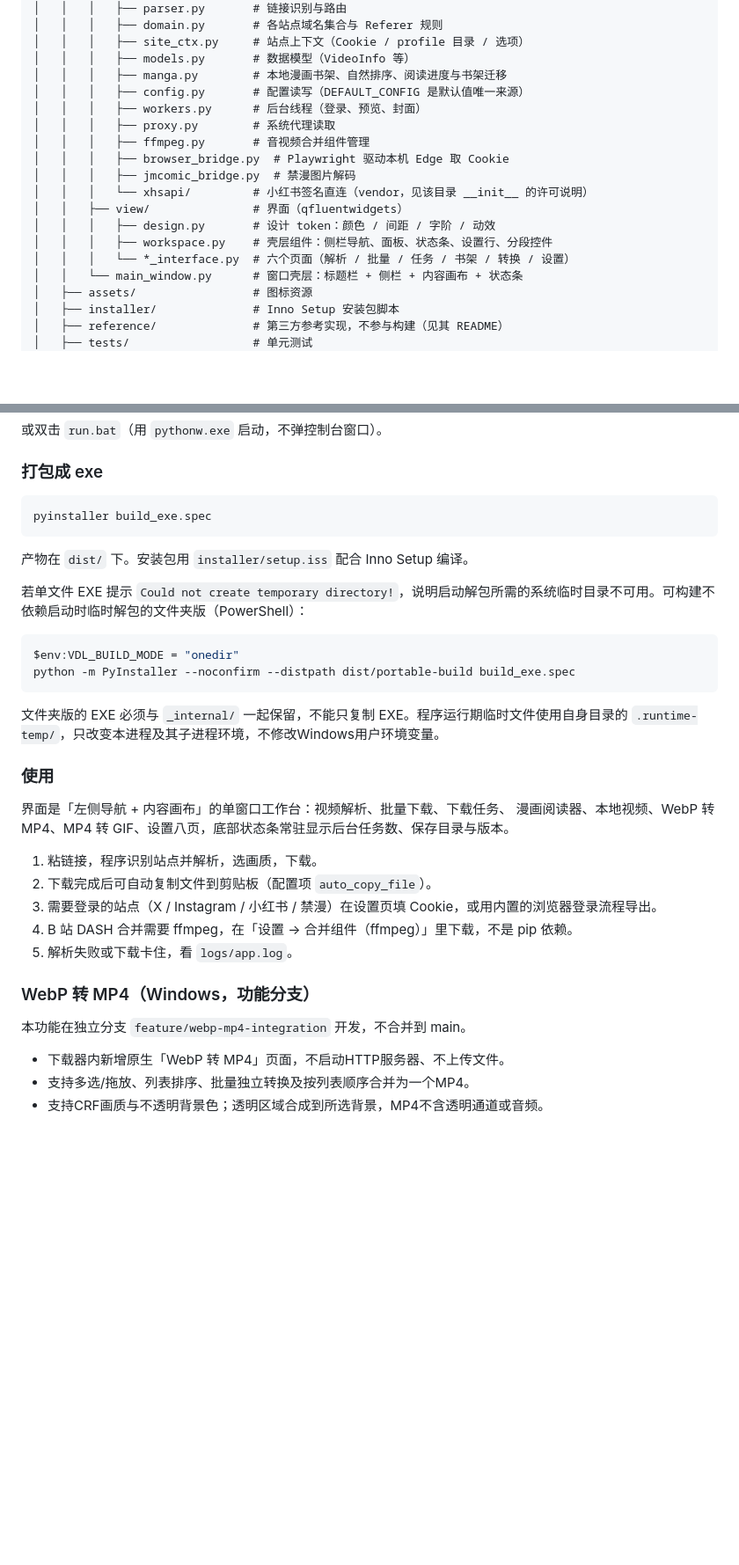
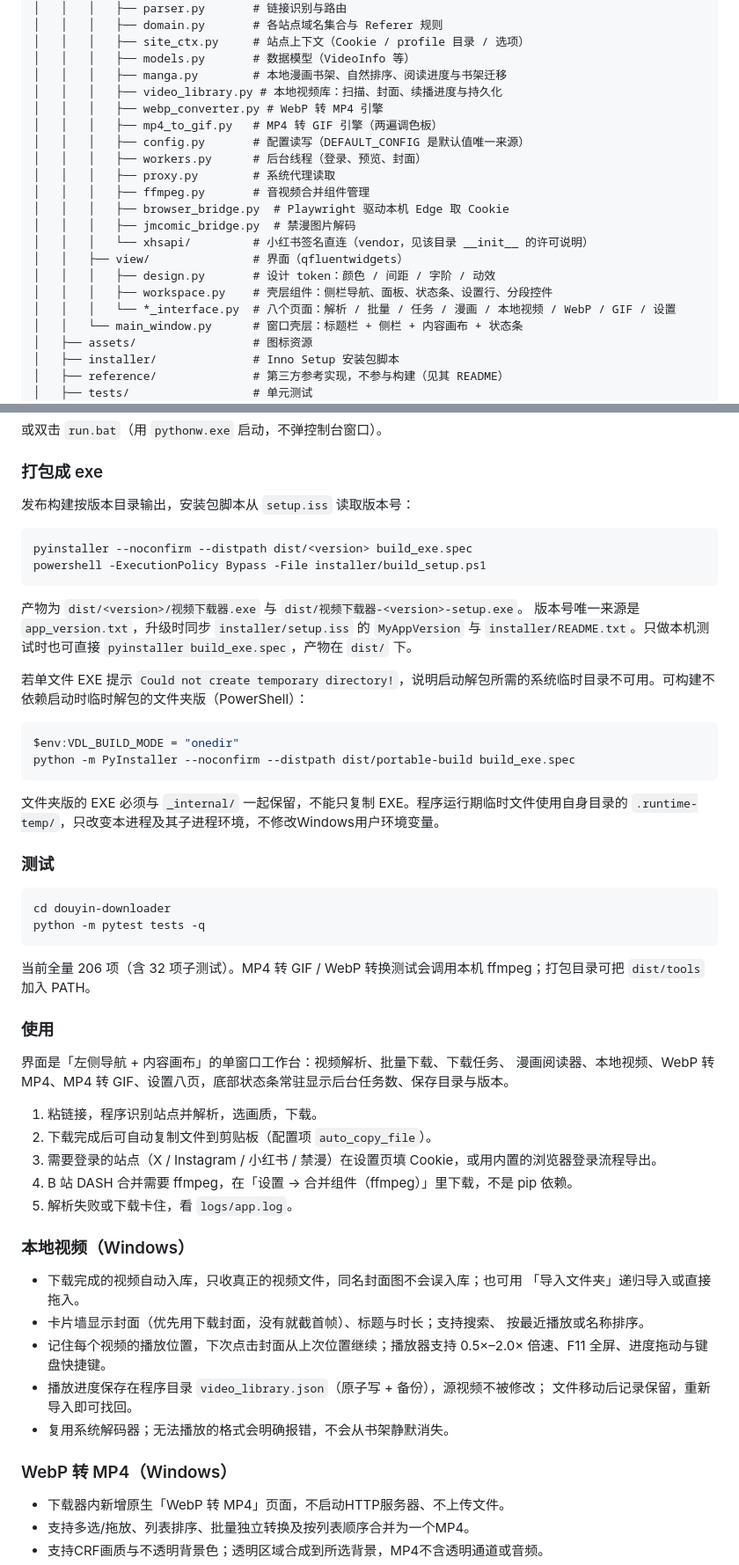
Before and after one commit to LOKOP10/downloader, a Markdown page: README.md, 2 parts joined by grey strips. Shown at 88% size. Rendered like a GitHub page; blank space fills up the shorter version.

Commit message:
docs(readme): 修正 WebP 分支状态并补齐页面说明
- feature/webp-mp4-integration 已全部包含在 main，删除「功能分支/不合并」说明
- 页面数量六个改为八个，目录树补充 video_library / webp_converter / mp4_to_gif
- 新增本地视频章节与全量测试命令
- 打包流程补充版本目录、setup.iss 与安装包脚本
- 漫画阅读器入口由「顶部」改为「左侧导航」

````diff
--- a/README.md
+++ b/README.md
@@ -35,6 +35,9 @@
 │   │   │   ├── site_ctx.py     # 站点上下文（Cookie / profile 目录 / 选项）
 │   │   │   ├── models.py       # 数据模型（VideoInfo 等）
 │   │   │   ├── manga.py        # 本地漫画书架、自然排序、阅读进度与书架迁移
+│   │   │   ├── video_library.py # 本地视频库：扫描、封面、续播进度与持久化
+│   │   │   ├── webp_converter.py # WebP 转 MP4 引擎
+│   │   │   ├── mp4_to_gif.py   # MP4 转 GIF 引擎（两遍调色板）
 │   │   │   ├── config.py       # 配置读写（DEFAULT_CONFIG 是默认值唯一来源）
 │   │   │   ├── workers.py      # 后台线程（登录、预览、封面）
 │   │   │   ├── proxy.py        # 系统代理读取
@@ -45,7 +48,7 @@
 │   │   ├── view/               # 界面（qfluentwidgets）
 │   │   │   ├── design.py       # 设计 token：颜色 / 间距 / 字阶 / 动效
 │   │   │   ├── workspace.py    # 壳层组件：侧栏导航、面板、状态条、设置行、分段控件
-│   │   │   └── *_interface.py  # 六个页面（解析 / 批量 / 任务 / 书架 / 转换 / 设置）
+│   │   │   └── *_interface.py  # 八个页面：解析 / 批量 / 任务 / 漫画 / 本地视频 / WebP / GIF / 设置
 │   │   └── main_window.py      # 窗口壳层：标题栏 + 侧栏 + 内容画布 + 状态条
 │   ├── assets/                 # 图标资源
 │   ├── installer/              # Inno Setup 安装包脚本
@@ -94,11 +97,17 @@ python main.py
 
 ### 打包成 exe
 
-```bash
-pyinstaller build_exe.spec
+发布构建按版本目录输出，安装包脚本从 `setup.iss` 读取版本号：
+
+```powershell
+pyinstaller --noconfirm --distpath dist/<version> build_exe.spec
+powershell -ExecutionPolicy Bypass -File installer/build_setup.ps1
 ```
 
-产物在 `dist/` 下。安装包用 `installer/setup.iss` 配合 Inno Setup 编译。
+产物为 `dist/<version>/视频下载器.exe` 与 `dist/视频下载器-<version>-setup.exe`。
+版本号唯一来源是 `app_version.txt`，升级时同步 `installer/setup.iss` 的
+`MyAppVersion` 与 `installer/README.txt`。只做本机测试时也可直接
+`pyinstaller build_exe.spec`，产物在 `dist/` 下。
 
 若单文件 EXE 提示 `Could not create temporary directory!`，说明启动解包所需的系统临时目录不可用。可构建不依赖启动时临时解包的文件夹版（PowerShell）：
 
@@ -108,6 +117,16 @@ python -m PyInstaller --noconfirm --distpath dist/portable-build build_exe.spec
 ```
 
 文件夹版的 EXE 必须与 `_internal/` 一起保留，不能只复制 EXE。程序运行期临时文件使用自身目录的 `.runtime-temp/`，只改变本进程及其子进程环境，不修改Windows用户环境变量。
+
+### 测试
+
+```bash
+cd douyin-downloader
+python -m pytest tests -q
+```
+
+当前全量 206 项（含 32 项子测试）。MP4 转 GIF / WebP 转换测试会调用本机
+ffmpeg；打包目录可把 `dist/tools` 加入 PATH。
 
 ### 使用
 
@@ -120,9 +139,19 @@ python -m PyInstaller --noconfirm --distpath dist/portable-build build_exe.spec
 4. B 站 DASH 合并需要 ffmpeg，在「设置 → 合并组件（ffmpeg）」里下载，不是 pip 依赖。
 5. 解析失败或下载卡住，看 `logs/app.log`。
 
-### WebP 转 MP4（Windows，功能分支）
+### 本地视频（Windows）
 
-本功能在独立分支 `feature/webp-mp4-integration` 开发，不合并到 main。
+- 下载完成的视频自动入库，只收真正的视频文件，同名封面图不会误入库；也可用
+  「导入文件夹」递归导入或直接拖入。
+- 卡片墙显示封面（优先用下载封面，没有就截首帧）、标题与时长；支持搜索、
+  按最近播放或名称排序。
+- 记住每个视频的播放位置，下次点击封面从上次位置继续；播放器支持 0.5×–2.0×
+  倍速、F11 全屏、进度拖动与键盘快捷键。
+- 播放进度保存在程序目录 `video_library.json`（原子写 + 备份），源视频不被修改；
+  文件移动后记录保留，重新导入即可找回。
+- 复用系统解码器；无法播放的格式会明确报错，不会从书架静默消失。
+
+### WebP 转 MP4（Windows）
 
 - 下载器内新增原生「WebP 转 MP4」页面，不启动HTTP服务器、不上传文件。
 - 支持多选/拖放、列表排序、批量独立转换及按列表顺序合并为一个MP4。
````
Also changed, not shown: other parts of README.md (+1 -1 lines).
